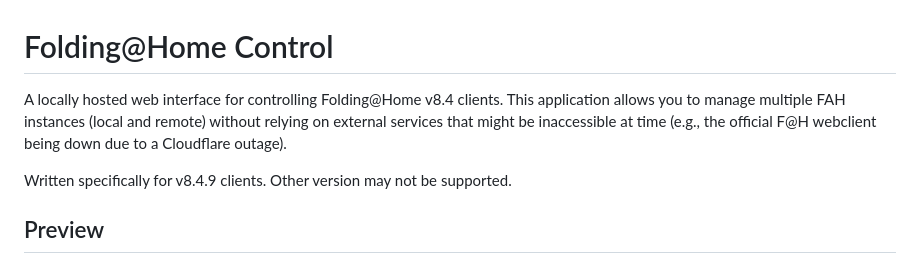
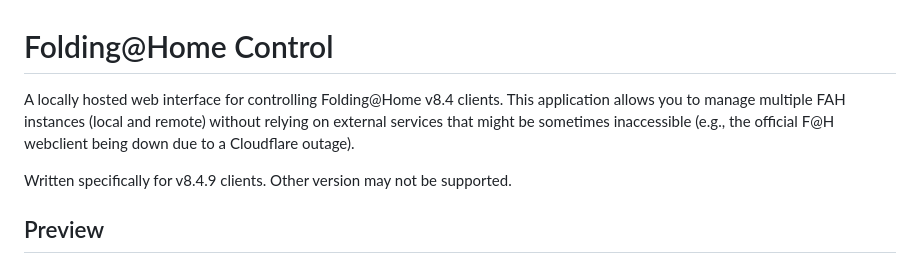
Before and after one commit to bmlzootown/folding-control, a Markdown page: README.md, the part around the change. Drawn GitHub-style.

Commit message:
Changing/spelling
Updated wording to clarify.

```diff
--- a/README.md
+++ b/README.md
@@ -1,6 +1,6 @@
 # Folding@Home Control
 
-A locally hosted web interface for controlling Folding@Home v8.4 clients. This application allows you to manage multiple FAH instances (local and remote) without relying on external services that might be inaccessible at time (e.g., the official F@H webclient being down due to a Cloudflare outage).
+A locally hosted web interface for controlling Folding@Home v8.4 clients. This application allows you to manage multiple FAH instances (local and remote) without relying on external services that might be sometimes inaccessible (e.g., the official F@H webclient being down due to a Cloudflare outage).
 
 Written specifically for v8.4.9 clients. Other version may not be supported.
 
```
